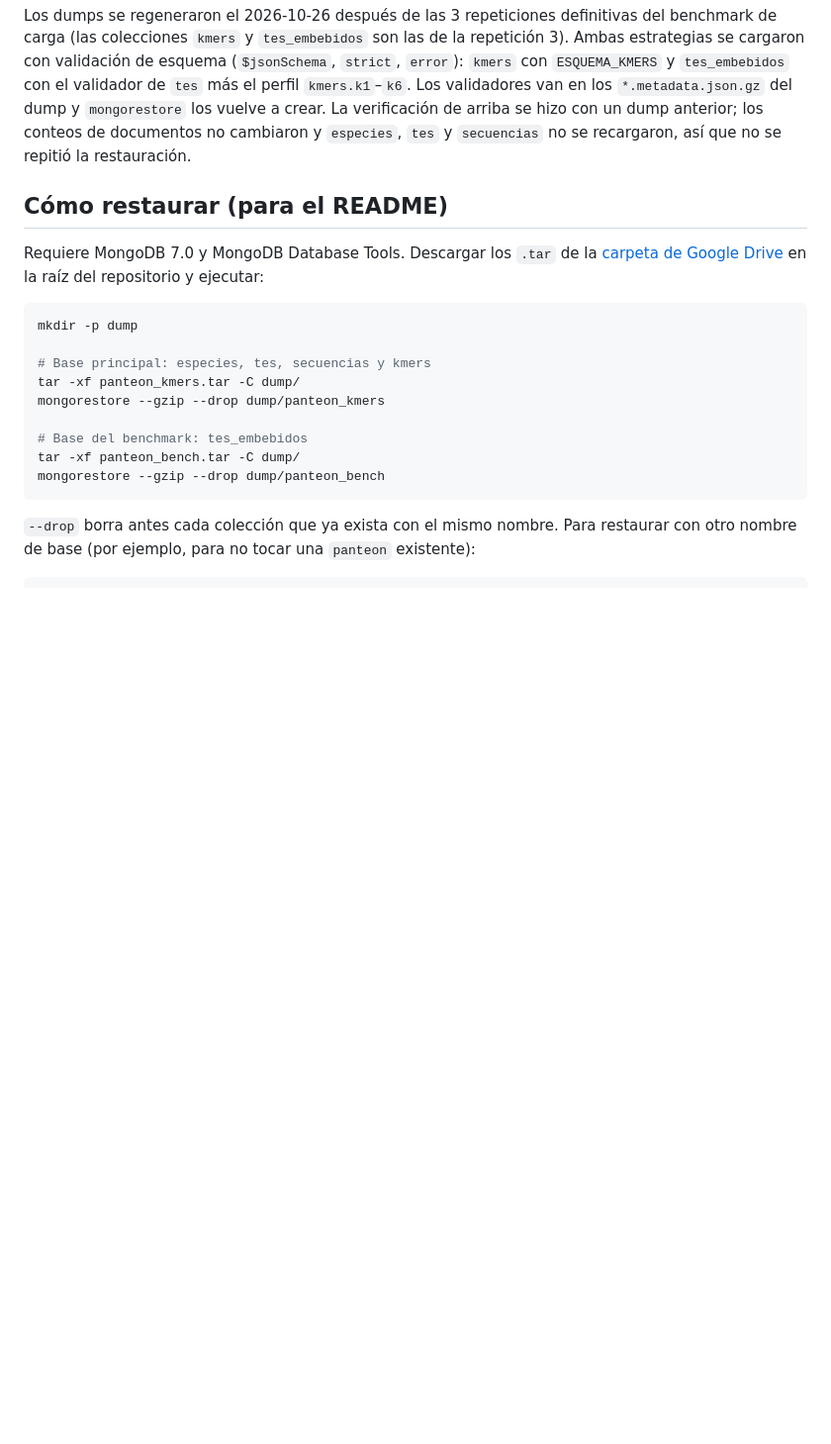
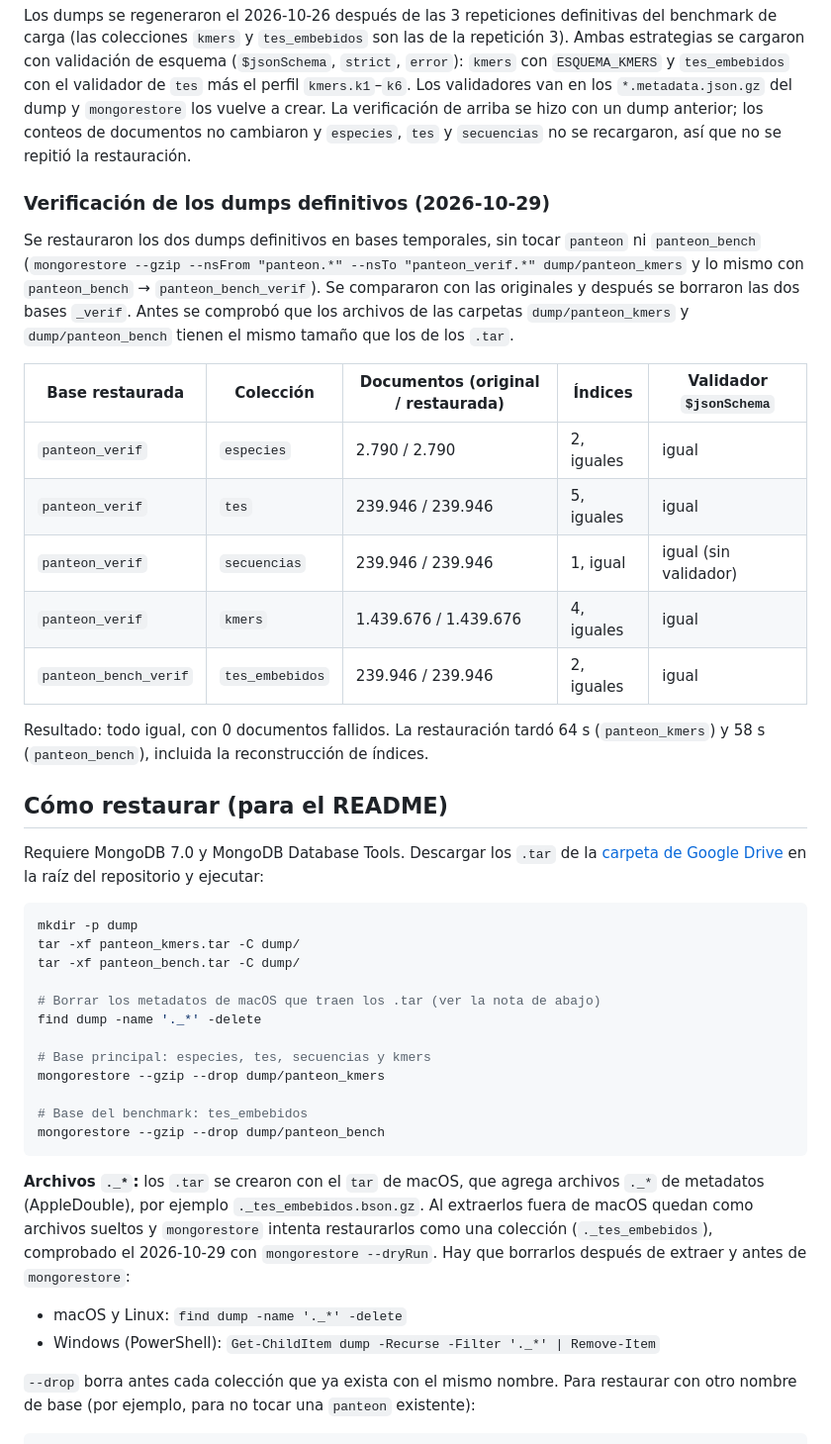
Before and after one commit to ThomasToro/transposable-elements-db, a Markdown page: resultados/dump_info.md, the part around the change. Shown at 99% size. GitHub-like rendering; blank space fills up the shorter version.

````diff
--- a/resultados/dump_info.md
+++ b/resultados/dump_info.md
@@ -47,6 +47,25 @@ validador de `tes` más el perfil `kmers.k1`–`k6`. Los validadores van en los
 `mongorestore` los vuelve a crear. La verificación de arriba se hizo con un dump anterior; los conteos de
 documentos no cambiaron y `especies`, `tes` y `secuencias` no se recargaron, así que no se repitió la restauración.
 
+### Verificación de los dumps definitivos (2026-10-29)
+
+Se restauraron los dos dumps definitivos en bases temporales, sin tocar `panteon` ni `panteon_bench`
+(`mongorestore --gzip --nsFrom "panteon.*" --nsTo "panteon_verif.*" dump/panteon_kmers` y lo mismo con
+`panteon_bench` → `panteon_bench_verif`). Se compararon con las originales y después se borraron las dos bases `_verif`.
+Antes se comprobó que los archivos de las carpetas `dump/panteon_kmers` y `dump/panteon_bench` tienen el mismo
+tamaño que los de los `.tar`.
+
+| Base restaurada | Colección | Documentos (original / restaurada) | Índices | Validador `$jsonSchema` |
+| --- | --- | --- | --- | --- |
+| `panteon_verif` | `especies` | 2.790 / 2.790 | 2, iguales | igual |
+| `panteon_verif` | `tes` | 239.946 / 239.946 | 5, iguales | igual |
+| `panteon_verif` | `secuencias` | 239.946 / 239.946 | 1, igual | igual (sin validador) |
+| `panteon_verif` | `kmers` | 1.439.676 / 1.439.676 | 4, iguales | igual |
+| `panteon_bench_verif` | `tes_embebidos` | 239.946 / 239.946 | 2, iguales | igual |
+
+Resultado: todo igual, con 0 documentos fallidos. La restauración tardó 64 s (`panteon_kmers`) y 58 s
+(`panteon_bench`), incluida la reconstrucción de índices.
+
 ## Cómo restaurar (para el README)
 
 Requiere MongoDB 7.0 y MongoDB Database Tools. Descargar los `.tar` de la
@@ -55,15 +74,26 @@ raíz del repositorio y ejecutar:
 
 ```bash
 mkdir -p dump
+tar -xf panteon_kmers.tar -C dump/
+tar -xf panteon_bench.tar -C dump/
+
+# Borrar los metadatos de macOS que traen los .tar (ver la nota de abajo)
+find dump -name '._*' -delete
 
 # Base principal: especies, tes, secuencias y kmers
-tar -xf panteon_kmers.tar -C dump/
 mongorestore --gzip --drop dump/panteon_kmers
 
 # Base del benchmark: tes_embebidos
-tar -xf panteon_bench.tar -C dump/
 mongorestore --gzip --drop dump/panteon_bench
 ```
+
+**Archivos `._*`:** los `.tar` se crearon con el `tar` de macOS, que agrega archivos `._*` de metadatos
+(AppleDouble), por ejemplo `._tes_embebidos.bson.gz`. Al extraerlos fuera de macOS quedan como archivos sueltos y
+`mongorestore` intenta restaurarlos como una colección (`._tes_embebidos`), comprobado el 2026-10-29 con
+`mongorestore --dryRun`. Hay que borrarlos después de extraer y antes de `mongorestore`:
+
+- macOS y Linux: `find dump -name '._*' -delete`
+- Windows (PowerShell): `Get-ChildItem dump -Recurse -Filter '._*' | Remove-Item`
 
 `--drop` borra antes cada colección que ya exista con el mismo nombre. Para restaurar con otro nombre de
 base (por ejemplo, para no tocar una `panteon` existente):
````
Also changed, not shown: README.md (+10 -2 lines).
